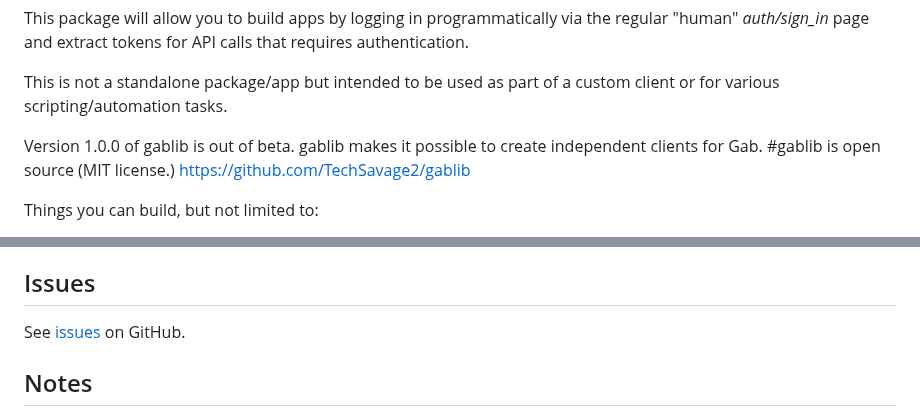
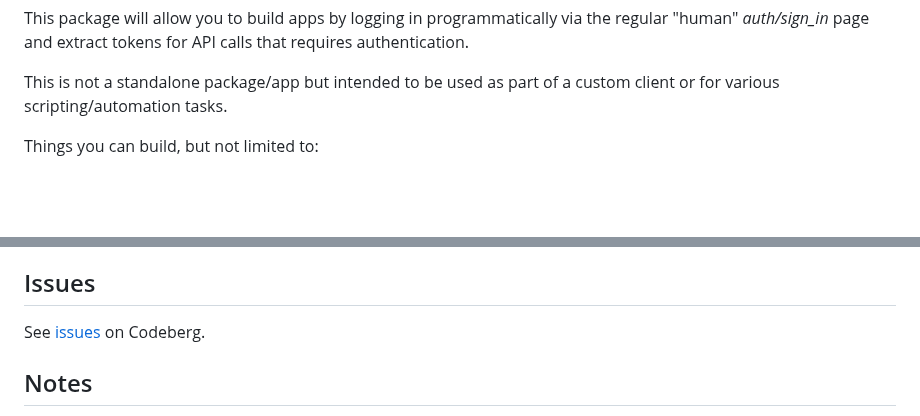
Before and after one commit to TechSavage2/gablib, a Markdown page: README.md, 2 parts joined by grey strips. Rendered like a GitHub page; blank space fills up the shorter version.

Commit message:
CHG hosting site links

```diff
--- a/README.md
+++ b/README.md
@@ -9,9 +9,6 @@ _auth/sign_in_ page and extract tokens for API calls that requires authenticatio
 
 This is not a standalone package/app but intended to be used as part of a custom client or for
 various scripting/automation tasks.
-
-Version 1.0.0 of gablib is out of beta. gablib makes it possible to create independent clients for
-Gab. #gablib is open source (MIT license.) https://github.com/TechSavage2/gablib
 
 Things you can build, but not limited to:
 
@@ -216,7 +213,7 @@ TODOs
 Issues
 ------
 
-See [issues](https://codeberg.org/TechSavage/gablib/issues) on GitHub.
+See [issues](https://codeberg.org/TechSavage/gablib/issues) on Codeberg.
 
 Notes
 -----
```
